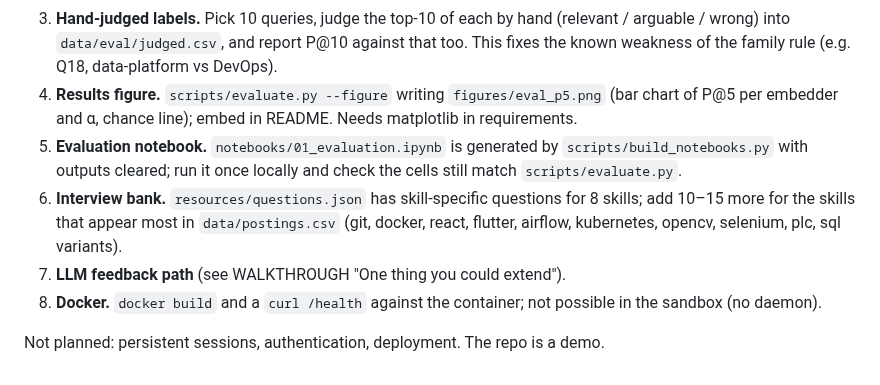
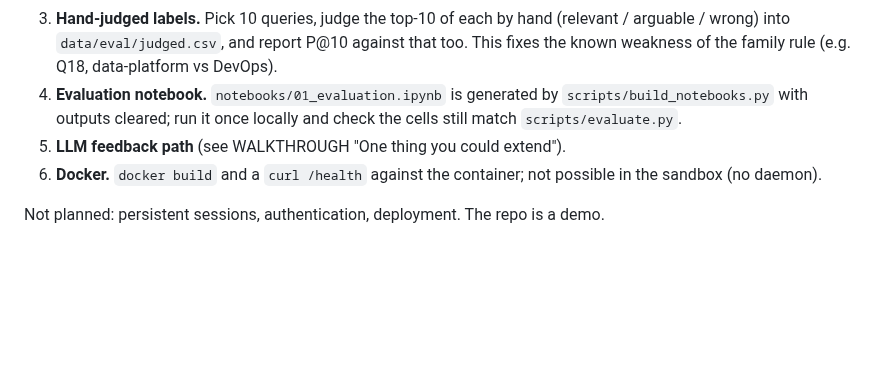
Before and after one commit to Mariam-zeqred/job-recommender-chatbot, a Markdown page: TODO.md, the part around the change. GitHub-like rendering; blank space fills up the shorter version.

```diff
--- a/TODO.md
+++ b/TODO.md
@@ -14,16 +14,11 @@ is green. What the spec still asks for, or what the honesty rules leave open:
 3. **Hand-judged labels.** Pick 10 queries, judge the top-10 of each by hand (relevant /
    arguable / wrong) into `data/eval/judged.csv`, and report P@10 against that too. This fixes
    the known weakness of the family rule (e.g. Q18, data-platform vs DevOps).
-4. **Results figure.** `scripts/evaluate.py --figure` writing `figures/eval_p5.png` (bar chart of
-   P@5 per embedder and α, chance line); embed in README. Needs matplotlib in requirements.
-5. **Evaluation notebook.** `notebooks/01_evaluation.ipynb` is generated by
+4. **Evaluation notebook.** `notebooks/01_evaluation.ipynb` is generated by
    `scripts/build_notebooks.py` with outputs cleared; run it once locally and check the cells
    still match `scripts/evaluate.py`.
-6. **Interview bank.** `resources/questions.json` has skill-specific questions for 8 skills;
-   add 10–15 more for the skills that appear most in `data/postings.csv` (git, docker, react,
-   flutter, airflow, kubernetes, opencv, selenium, plc, sql variants).
-7. **LLM feedback path** (see WALKTHROUGH "One thing you could extend").
-8. **Docker.** `docker build` and a `curl /health` against the container; not possible in the
+5. **LLM feedback path** (see WALKTHROUGH "One thing you could extend").
+6. **Docker.** `docker build` and a `curl /health` against the container; not possible in the
    sandbox (no daemon).
 
 Not planned: persistent sessions, authentication, deployment. The repo is a demo.
```
Also changed, not shown: README.md (+5 -3 lines), figures/eval_p5.png (added), 5 other files.
